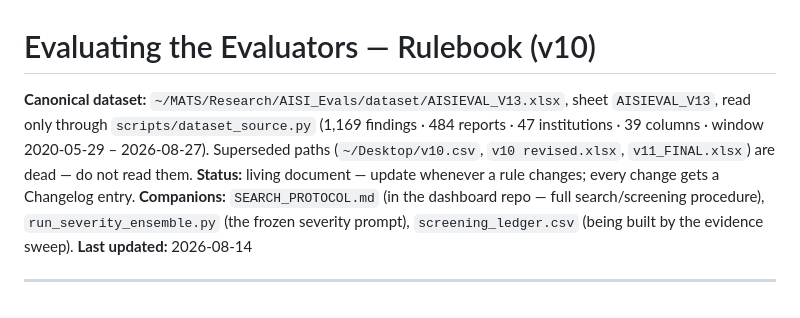
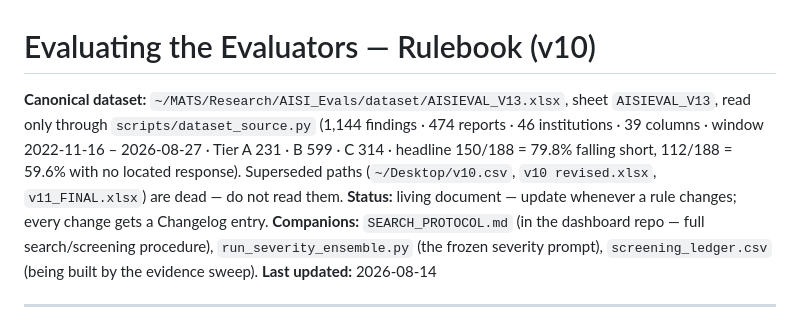
Before and after one commit to KUNALSINGH9373/evaluating-the-evaluators, a Markdown page: research/protocol/codebook.md, the part around the change. Rendered like a GitHub page.

```diff
--- a/research/protocol/codebook.md
+++ b/research/protocol/codebook.md
@@ -1,6 +1,6 @@
 # Evaluating the Evaluators — Rulebook (v10)
 
-**Canonical dataset:** `~/MATS/Research/AISI_Evals/dataset/AISIEVAL_V13.xlsx`, sheet `AISIEVAL_V13`, read only through `scripts/dataset_source.py` (1,169 findings · 484 reports · 47 institutions · 39 columns · window 2020-05-29 – 2026-08-27). Superseded paths (`~/Desktop/v10.csv`, `v10 revised.xlsx`, `v11_FINAL.xlsx`) are dead — do not read them.
+**Canonical dataset:** `~/MATS/Research/AISI_Evals/dataset/AISIEVAL_V13.xlsx`, sheet `AISIEVAL_V13`, read only through `scripts/dataset_source.py` (1,144 findings · 474 reports · 46 institutions · 39 columns · window 2022-11-16 – 2026-08-27 · Tier A 231 · B 599 · C 314 · headline 150/188 = 79.8% falling short, 112/188 = 59.6% with no located response). Superseded paths (`~/Desktop/v10.csv`, `v10 revised.xlsx`, `v11_FINAL.xlsx`) are dead — do not read them.
 **Status:** living document — update whenever a rule changes; every change gets a Changelog entry.
 **Companions:** `SEARCH_PROTOCOL.md` (in the dashboard repo — full search/screening procedure), `run_severity_ensemble.py` (the frozen severity prompt), `screening_ledger.csv` (being built by the evidence sweep).
 **Last updated:** 2026-08-14
```
Also changed, not shown: research/protocol/v10_METHODOLOGY.md (+3 -2 lines), research/protocol/v11_RULEBOOK.md (+44 -5 lines).
